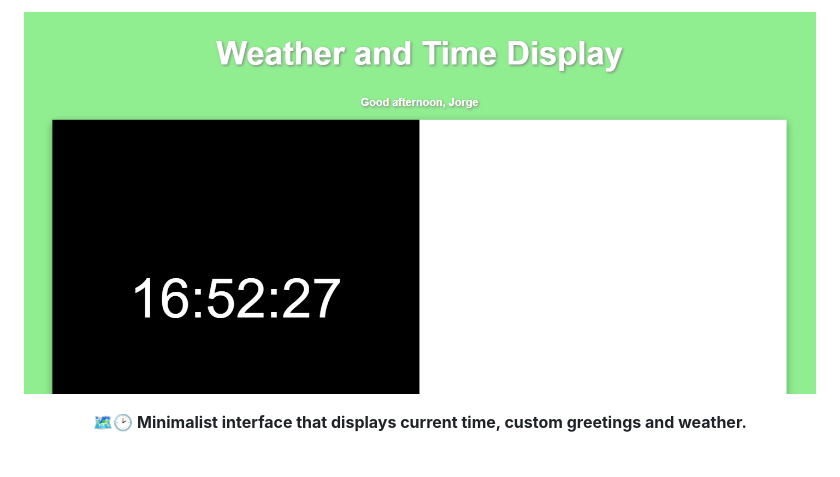
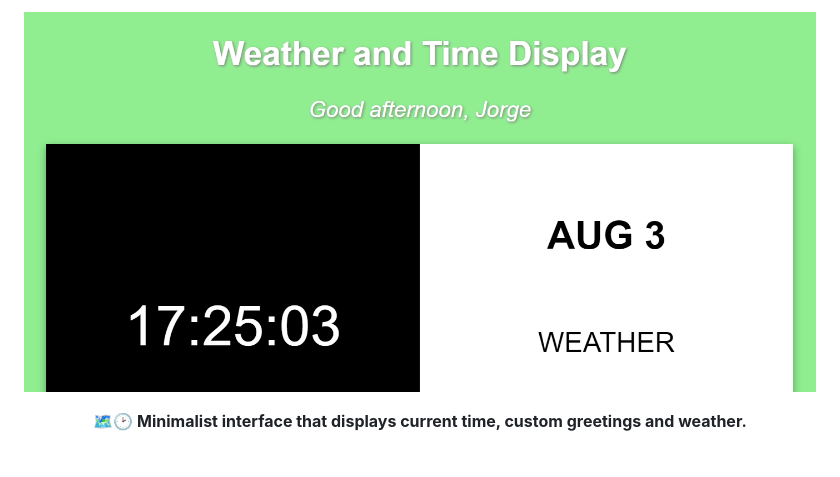
Before and after one commit to jgcarrillo/weather-time-display, a Markdown page: README.md, the part around the change. GitHub-like rendering; pictures changed too: assets/header-banner.PNG (deleted), assets/header.PNG (added).

Commit message:
FIX: header in README

```diff
--- a/README.md
+++ b/README.md
@@ -1,4 +1,4 @@
-![image](assets/header-banner.PNG)
+![image](assets/header.PNG)
 
 <div align="center">
     <b>🗺️🕑 Minimalist interface that displays current time, custom greetings and weather.</b>
```
